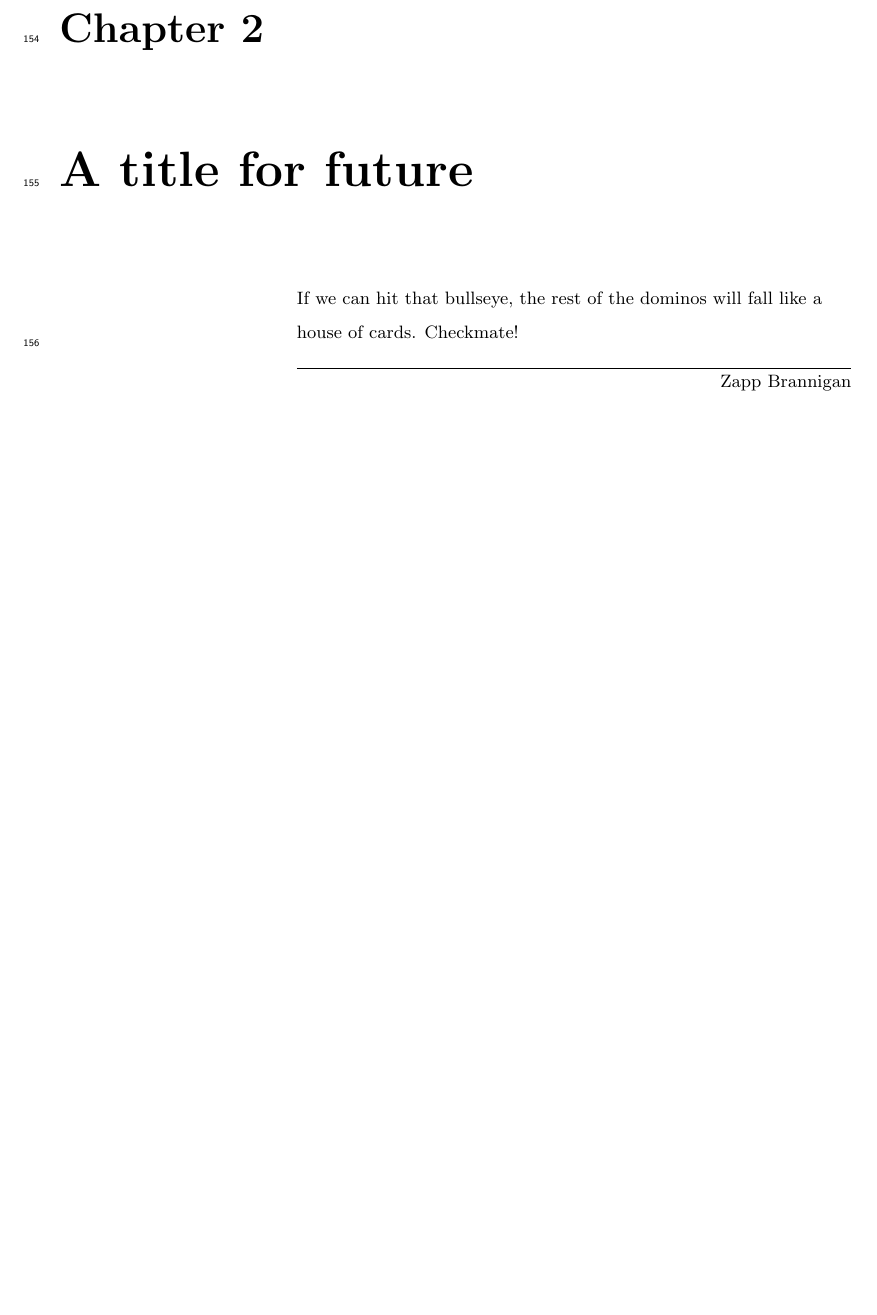
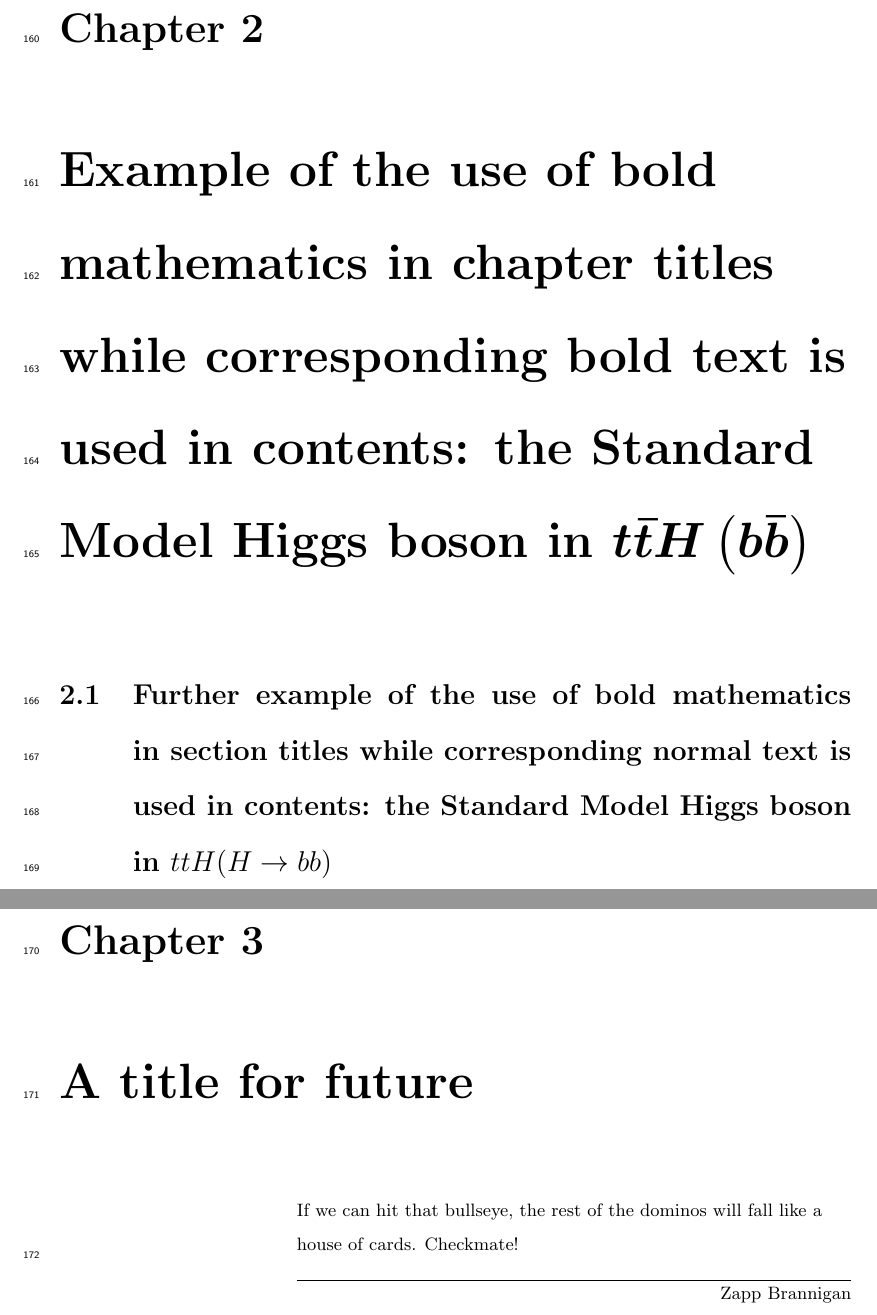
Before and after one commit to wdbm/aqueous, a LaTeX thesis (aqueous.tex, which reads chapter_1.tex): part of page 19 of 21 before the commit and two parts of pages 19 and 20 of 22 after it, the two joined at a grey line, cut so that both start at the same text, the shorter picture padded with empty space. The pictures show the PDF file aqueous.pdf that the author committed with the source.

Commit message:
add bold mathematics in titles

```diff
--- a/chapter_1.tex
+++ b/chapter_1.tex
@@ -198,3 +198,7 @@ output file option&description\\
 \end{center}
 \caption{Reco\_tf.py usage}
 \end{figure}
+
+\chapter{Example of the use of bold mathematics in chapter titles while corresponding bold text is used in contents: the Standard Model Higgs boson in \texorpdfstring{\boldttHbb}{ttH(H\to bb)}}
+
+\section{Further example of the use of bold mathematics in section titles while corresponding normal text is used in contents: the Standard Model Higgs boson in ${ttH(H\to bb)}$}
```
Also changed, not shown: aqueous.pdf.
